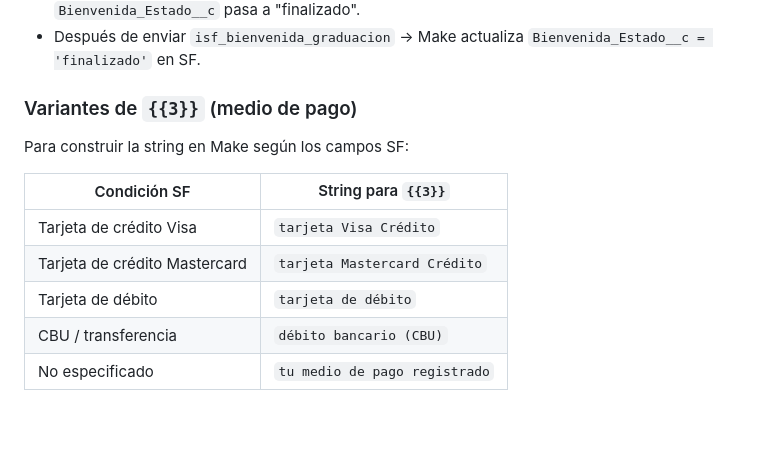
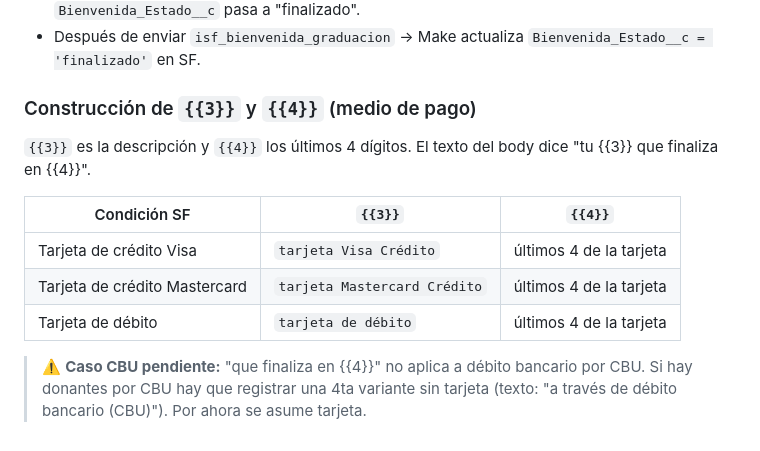
Before and after one commit to adanlevy/isf-consola-bot, a Markdown page: lucero_templates_whatsapp_v1.0.md, the part around one of its changes. Drawn GitHub-style; blank space fills up the shorter version.

```diff
--- a/lucero_templates_whatsapp_v1.0.md
+++ b/lucero_templates_whatsapp_v1.0.md
@@ -121,13 +133,13 @@ ISF-Ar · www.isf-argentina.org
 - **isf_bienvenida_graduacion:** disparado cuando `Bienvenida_Paso__c` llega a "graduacion" o `Bienvenida_Estado__c` pasa a "finalizado".
 - Después de enviar `isf_bienvenida_graduacion` → Make actualiza `Bienvenida_Estado__c = 'finalizado'` en SF.
 
-### Variantes de `{{3}}` (medio de pago)
-Para construir la string en Make según los campos SF:
+### Construcción de `{{3}}` y `{{4}}` (medio de pago)
+`{{3}}` es la descripción y `{{4}}` los últimos 4 dígitos. El texto del body dice "tu {{3}} que finaliza en {{4}}".
 
-| Condición SF | String para `{{3}}` |
-|---|---|
-| Tarjeta de crédito Visa | `tarjeta Visa Crédito` |
-| Tarjeta de crédito Mastercard | `tarjeta Mastercard Crédito` |
-| Tarjeta de débito | `tarjeta de débito` |
-| CBU / transferencia | `débito bancario (CBU)` |
-| No especificado | `tu medio de pago registrado` |
+| Condición SF | `{{3}}` | `{{4}}` |
+|---|---|---|
+| Tarjeta de crédito Visa | `tarjeta Visa Crédito` | últimos 4 de la tarjeta |
+| Tarjeta de crédito Mastercard | `tarjeta Mastercard Crédito` | últimos 4 de la tarjeta |
+| Tarjeta de débito | `tarjeta de débito` | últimos 4 de la tarjeta |
+
+> ⚠️ **Caso CBU pendiente:** "que finaliza en {{4}}" no aplica a débito bancario por CBU. Si hay donantes por CBU hay que registrar una 4ta variante sin tarjeta (texto: "a través de débito bancario (CBU)"). Por ahora se asume tarjeta.
```
Also changed, not shown: other parts of lucero_templates_whatsapp_v1.0.md (+57 -45 lines).
